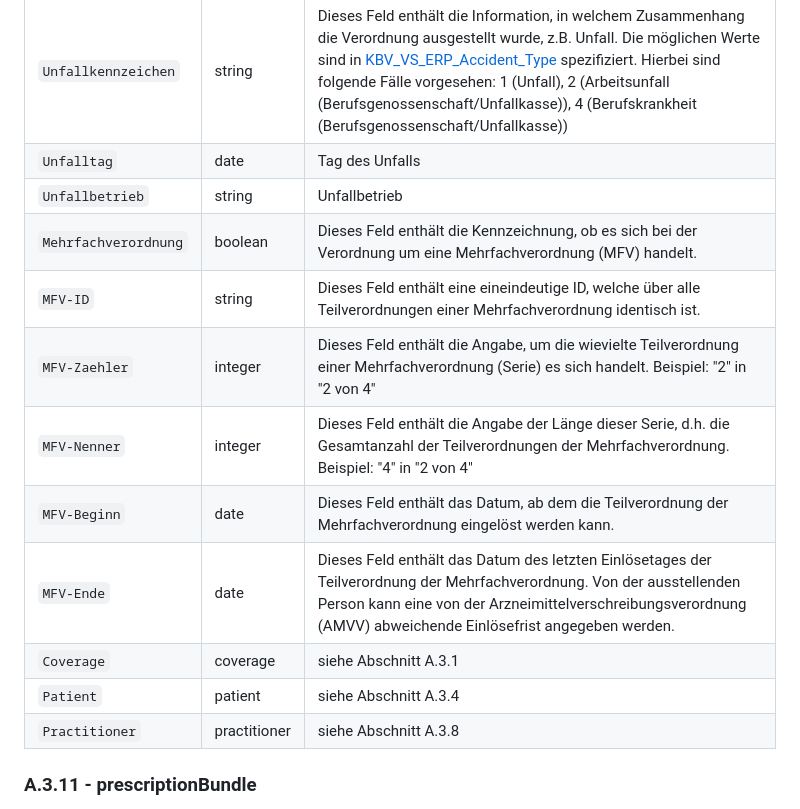
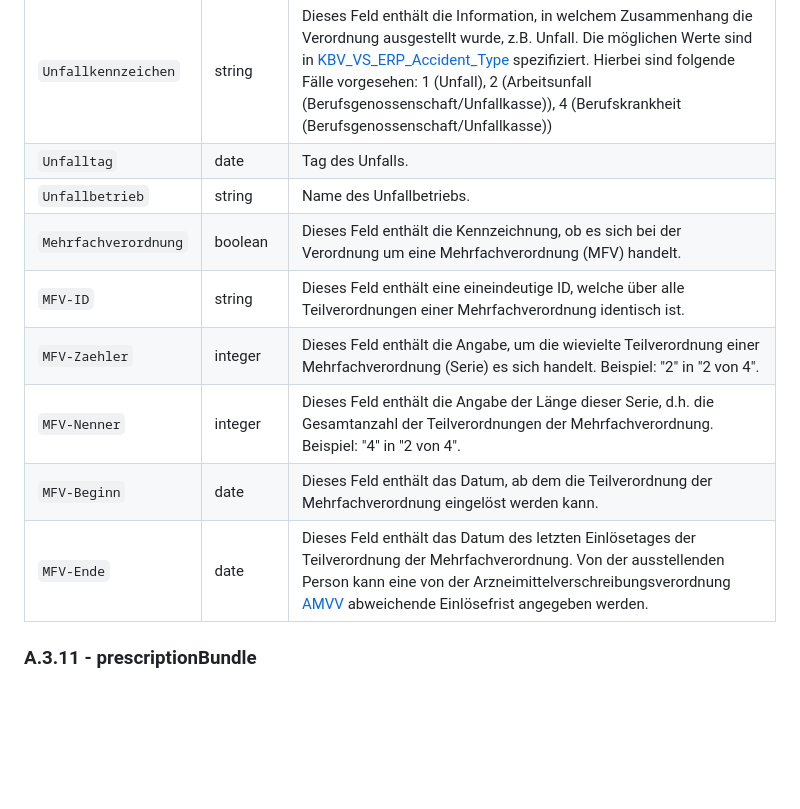
Before and after one commit to eHealthCardLink/Spezifikation, a Markdown page: Anhang-A-E-Rezept-Einlösen.md, the part around the change printed below. Drawn GitHub-style; blank space fills up the shorter version.

Commit message:
Update Anhang-A-E-Rezept-Einlösen.md
Minor editing and finalisation.

```diff
--- a/Anhang-A-E-Rezept-Einlösen.md
+++ b/Anhang-A-E-Rezept-Einlösen.md
@@ -430,17 +430,14 @@ Technische Details der **prescription**-Datenstruktur sind in der [YAML-Dokument
 | `Dosieranweisung` | string | Dieses Feld enthält eine Dosieranweisung. |
 | `Gebrauchsanweisung` | string | Dieses Feld enthält die Gebrauchsanweisung der Rezeptur. |
 | `Unfallkennzeichen` | string | Dieses Feld enthält die Information, in welchem Zusammenhang die Verordnung ausgestellt wurde, z.B. Unfall. Die möglichen Werte sind in [KBV_VS_ERP_Accident_Type](https://simplifier.net/erezept/kbvvserpaccidenttype) spezifiziert. Hierbei sind folgende Fälle vorgesehen: 1	(Unfall), 2	(Arbeitsunfall (Berufsgenossenschaft/Unfallkasse)), 4	(Berufskrankheit (Berufsgenossenschaft/Unfallkasse)) |
-| `Unfalltag` | date | Tag des Unfalls |
-| `Unfallbetrieb` | string | Unfallbetrieb |
+| `Unfalltag` | date | Tag des Unfalls. |
+| `Unfallbetrieb` | string | Name des Unfallbetriebs. |
 | `Mehrfachverordnung` | boolean | Dieses Feld enthält die Kennzeichnung, ob es sich bei der Verordnung um eine Mehrfachverordnung (MFV) handelt. |
 | `MFV-ID` | string | Dieses Feld enthält eine eineindeutige ID, welche über alle Teilverordnungen einer Mehrfachverordnung identisch ist. |
-| `MFV-Zaehler` | integer | Dieses Feld enthält die Angabe, um die wievielte Teilverordnung einer Mehrfachverordnung (Serie) es sich handelt. Beispiel: "2" in "2 von 4" |
-| `MFV-Nenner` | integer | Dieses Feld enthält die Angabe der Länge dieser Serie, d.h. die Gesamtanzahl der Teilverordnungen der Mehrfachverordnung. Beispiel: "4" in "2 von 4" |
+| `MFV-Zaehler` | integer | Dieses Feld enthält die Angabe, um die wievielte Teilverordnung einer Mehrfachverordnung (Serie) es sich handelt. Beispiel: "2" in "2 von 4". |
+| `MFV-Nenner` | integer | Dieses Feld enthält die Angabe der Länge dieser Serie, d.h. die Gesamtanzahl der Teilverordnungen der Mehrfachverordnung. Beispiel: "4" in "2 von 4". |
 | `MFV-Beginn` | date | Dieses Feld enthält das Datum, ab dem die Teilverordnung der Mehrfachverordnung eingelöst werden kann. |
-| `MFV-Ende` | date | Dieses Feld enthält das Datum des letzten Einlösetages der Teilverordnung der Mehrfachverordnung. Von der ausstellenden Person kann eine von der Arzneimittelverschreibungsverordnung (AMVV) abweichende Einlösefrist angegeben werden. |
-| `Coverage` | coverage | siehe Abschnitt A.3.1 |
-| `Patient` | patient | siehe Abschnitt A.3.4 |
-| `Practitioner` | practitioner | siehe Abschnitt A.3.8 |
+| `MFV-Ende` | date | Dieses Feld enthält das Datum des letzten Einlösetages der Teilverordnung der Mehrfachverordnung. Von der ausstellenden Person kann eine von der Arzneimittelverschreibungsverordnung [AMVV](https://www.gesetze-im-internet.de/amvv/) abweichende Einlösefrist angegeben werden. |
 
 ### A.3.11 - prescriptionBundle
 
```
Also changed, not shown: other parts of Anhang-A-E-Rezept-Einlösen.md (+3 -3 lines).
